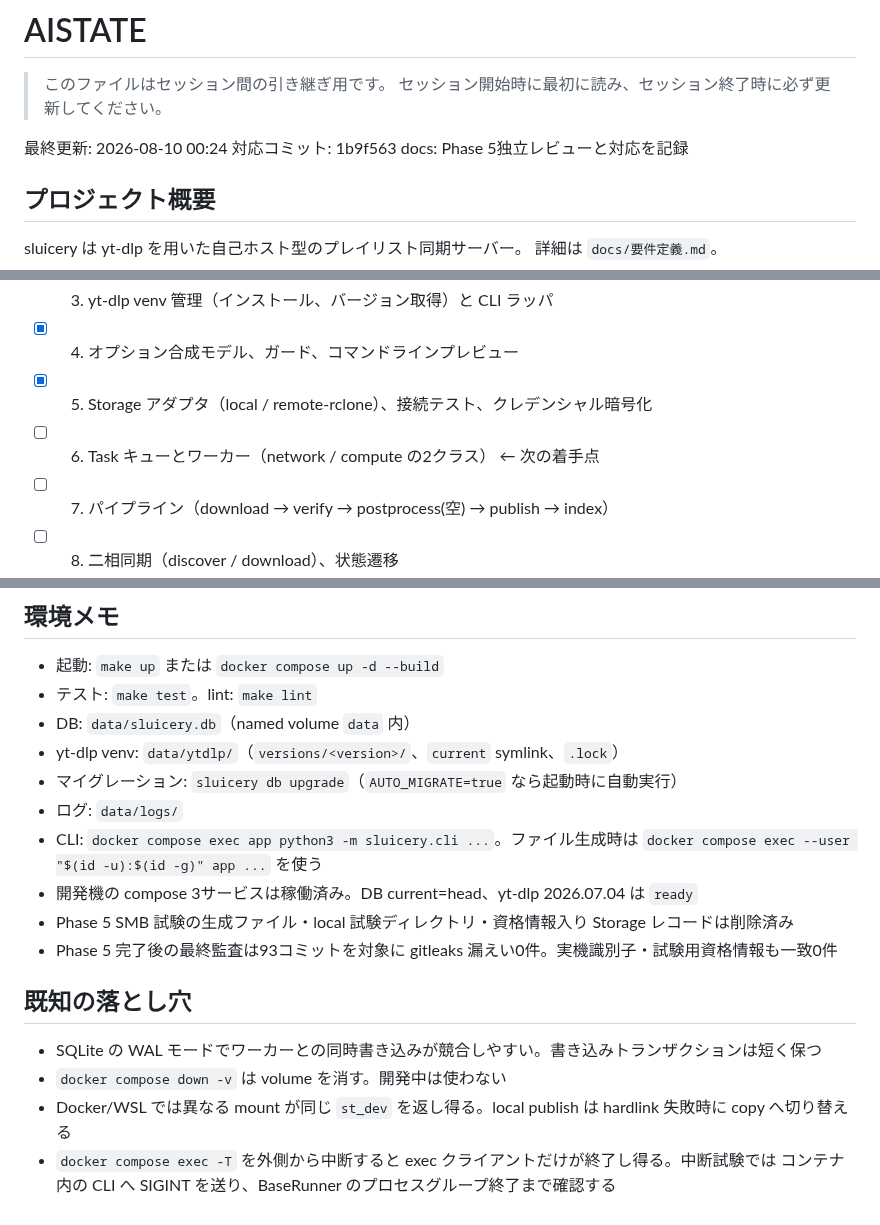
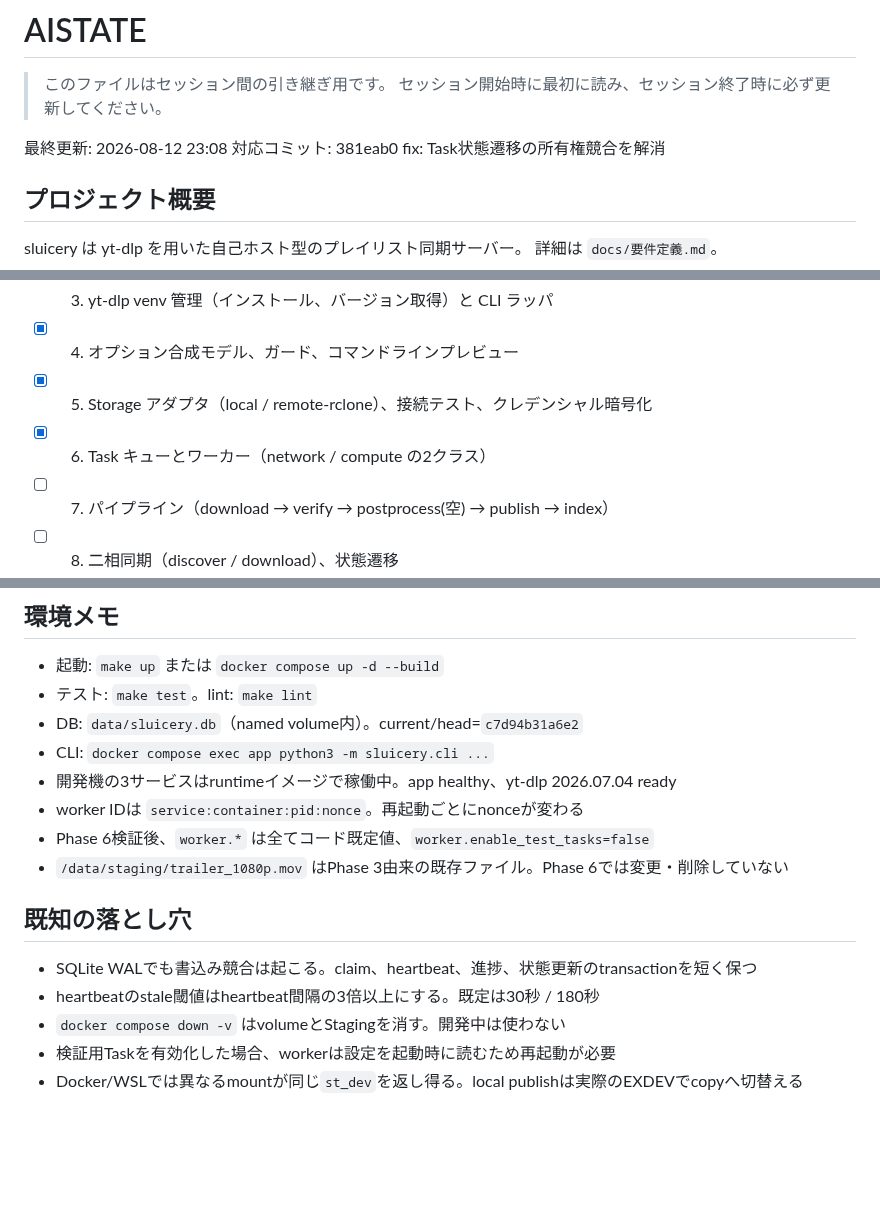
Before and after one commit to zawa356/sluicery, a Markdown page: AISTATE.md, 3 parts joined by grey strips. Drawn GitHub-style; blank space fills up the shorter version.

```diff
--- a/AISTATE.md
+++ b/AISTATE.md
@@ -3,8 +3,8 @@
 > このファイルはセッション間の引き継ぎ用です。
 > セッション開始時に最初に読み、セッション終了時に必ず更新してください。
 
-最終更新: 2026-08-10 00:24
-対応コミット: 1b9f563 docs: Phase 5独立レビューと対応を記録
+最終更新: 2026-08-12 23:08
+対応コミット: 381eab0 fix: Task状態遷移の所有権競合を解消
 
 ## プロジェクト概要
 
@@ -20,7 +20,7 @@ sluicery は yt-dlp を用いた自己ホスト型のプレイリスト同期サ
 - [x] 3. yt-dlp venv 管理（インストール、バージョン取得）と CLI ラッパ
 - [x] 4. オプション合成モデル、ガード、コマンドラインプレビュー
 - [x] 5. Storage アダプタ（local / remote-rclone）、接続テスト、クレデンシャル暗号化
-- [ ] 6. Task キューとワーカー（network / compute の2クラス） ← 次の着手点
+- [x] 6. Task キューとワーカー（network / compute の2クラス）
 - [ ] 7. パイプライン（download → verify → postprocess(空) → publish → index）
 - [ ] 8. 二相同期（discover / download）、状態遷移
 - [ ] 9. 認証、Web UI 骨格（レイアウト、ログイン）
@@ -98,20 +89,17 @@ generic extractor で `uploader` / `duration` / `upload_date` が欠損する件
 
 - 起動: `make up` または `docker compose up -d --build`
 - テスト: `make test`。lint: `make lint`
-- DB: `data/sluicery.db`（named volume `data` 内）
-- yt-dlp venv: `data/ytdlp/`（`versions/<version>/`、`current` symlink、`.lock`）
-- マイグレーション: `sluicery db upgrade`（`AUTO_MIGRATE=true` なら起動時に自動実行）
-- ログ: `data/logs/`
-- CLI: `docker compose exec app python3 -m sluicery.cli ...`。ファイル生成時は
-  `docker compose exec --user "$(id -u):$(id -g)" app ...` を使う
-- 開発機の compose 3サービスは稼働済み。DB current=head、yt-dlp 2026.07.04 は `ready`
-- Phase 5 SMB 試験の生成ファイル・local 試験ディレクトリ・資格情報入り Storage レコードは削除済み
-- Phase 5 完了後の最終監査は93コミットを対象に gitleaks 漏えい0件。実機識別子・試験用資格情報も一致0件
+- DB: `data/sluicery.db`（named volume内）。current/head=`c7d94b31a6e2`
+- CLI: `docker compose exec app python3 -m sluicery.cli ...`
+- 開発機の3サービスはruntimeイメージで稼働中。app healthy、yt-dlp 2026.07.04 ready
+- worker IDは `service:container:pid:nonce`。再起動ごとにnonceが変わる
+- Phase 6検証後、`worker.*` は全てコード既定値、`worker.enable_test_tasks=false`
+- `/data/staging/trailer_1080p.mov` はPhase 3由来の既存ファイル。Phase 6では変更・削除していない
 
 ## 既知の落とし穴
 
-- SQLite の WAL モードでワーカーとの同時書き込みが競合しやすい。書き込みトランザクションは短く保つ
-- `docker compose down -v` は volume を消す。開発中は使わない
-- Docker/WSL では異なる mount が同じ `st_dev` を返し得る。local publish は hardlink 失敗時に copy へ切り替える
-- `docker compose exec -T` を外側から中断すると exec クライアントだけが終了し得る。中断試験では
-  コンテナ内の CLI へ SIGINT を送り、BaseRunner のプロセスグループ終了まで確認する
+- SQLite WALでも書込み競合は起こる。claim、heartbeat、進捗、状態更新のtransactionを短く保つ
+- heartbeatのstale閾値はheartbeat間隔の3倍以上にする。既定は30秒 / 180秒
+- `docker compose down -v` はvolumeとStagingを消す。開発中は使わない
+- 検証用Taskを有効化した場合、workerは設定を起動時に読むため再起動が必要
+- Docker/WSLでは異なるmountが同じ`st_dev`を返し得る。local publishは実際のEXDEVでcopyへ切替える
```
Also changed, not shown: other parts of AISTATE.md (+24 -33 lines).
